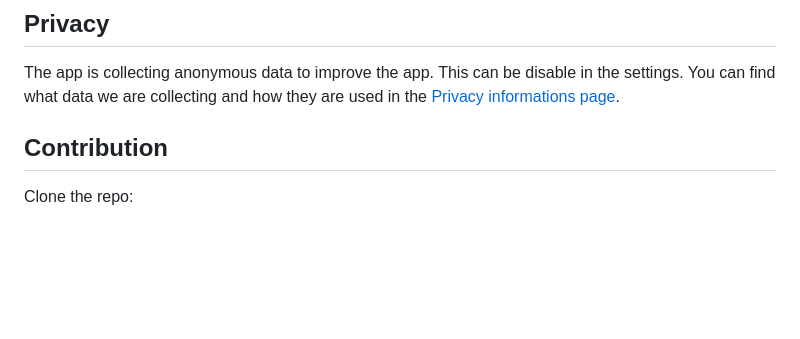
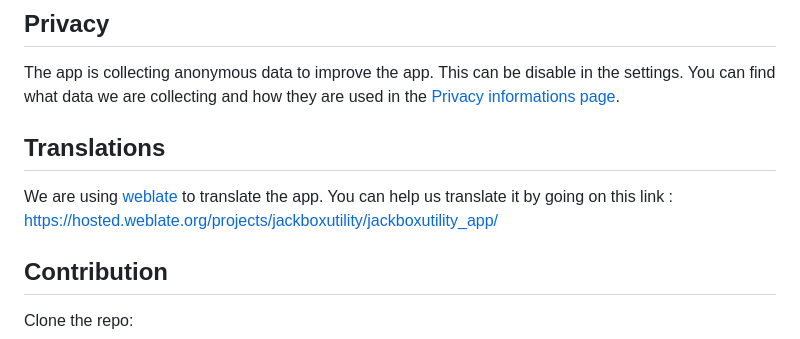
Before and after one commit to JackboxUtility/JackboxUtility, a Markdown page: README.md, the part around one of its changes. GitHub-like rendering; blank space fills up the shorter version.

```diff
--- a/README.md
+++ b/README.md
@@ -44,6 +45,10 @@ After downloading the auto-updater or any release of the application, all you ne
 ## Privacy
 
 The app is collecting anonymous data to improve the app. This can be disable in the settings. You can find what data we are collecting and how they are used in the [Privacy informations page](https://github.com/AlexisL61/JackboxUtility/wiki/Privacy).
+
+## Translations
+
+We are using [weblate](https://hosted.weblate.org/) to translate the app. You can help us translate it by going on this link : <https://hosted.weblate.org/projects/jackboxutility/jackboxutility_app/>
 
 ## Contribution
 
```
Also changed, not shown: other parts of README.md (+1 -0 lines).
